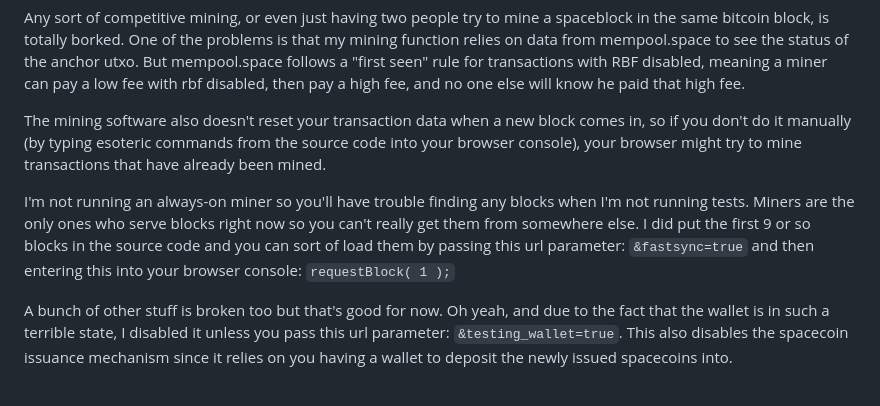
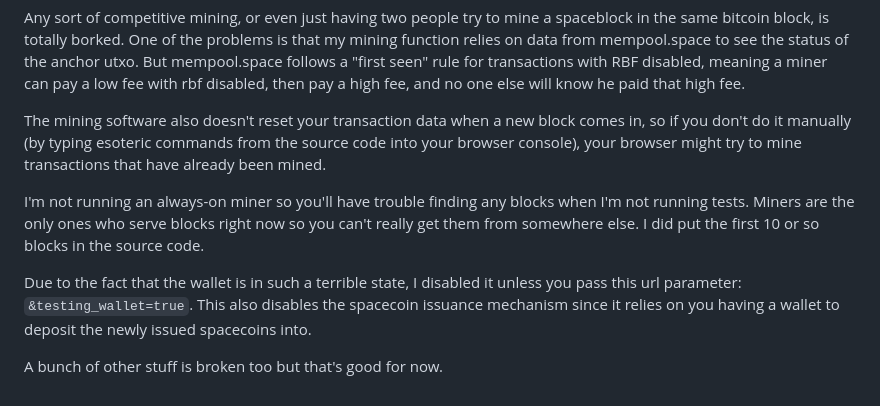
Before and after one commit to supertestnet/spacechain-launcher, a Markdown page: README.md, the part around the change. GitHub-like rendering.

```diff
--- a/README.md
+++ b/README.md
@@ -25,6 +25,8 @@ Any sort of competitive mining, or even just having two people try to mine a spa
 
 The mining software also doesn't reset your transaction data when a new block comes in, so if you don't do it manually (by typing esoteric commands from the source code into your browser console), your browser might try to mine transactions that have already been mined.
 
-I'm not running an always-on miner so you'll have trouble finding any blocks when I'm not running tests. Miners are the only ones who serve blocks right now so you can't really get them from somewhere else. I did put the first 9 or so blocks in the source code and you can sort of load them by passing this url parameter: `&fastsync=true` and then entering this into your browser console: `requestBlock( 1 );`
+I'm not running an always-on miner so you'll have trouble finding any blocks when I'm not running tests. Miners are the only ones who serve blocks right now so you can't really get them from somewhere else. I did put the first 10 or so blocks in the source code.
 
-A bunch of other stuff is broken too but that's good for now. Oh yeah, and due to the fact that the wallet is in such a terrible state, I disabled it unless you pass this url parameter: `&testing_wallet=true`. This also disables the spacecoin issuance mechanism since it relies on you having a wallet to deposit the newly issued spacecoins into.
+Due to the fact that the wallet is in such a terrible state, I disabled it unless you pass this url parameter: `&testing_wallet=true`. This also disables the spacecoin issuance mechanism since it relies on you having a wallet to deposit the newly issued spacecoins into.
+
+A bunch of other stuff is broken too but that's good for now.
```
